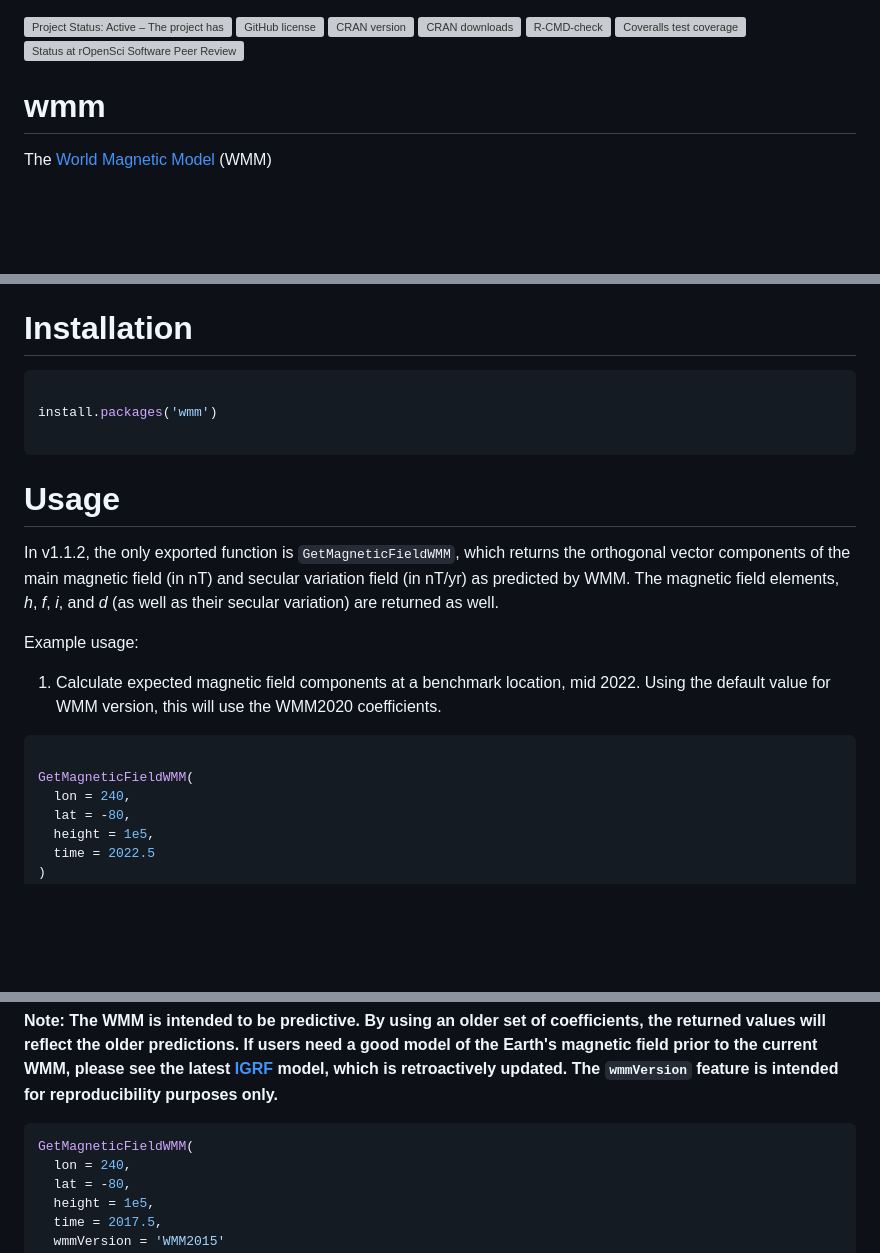
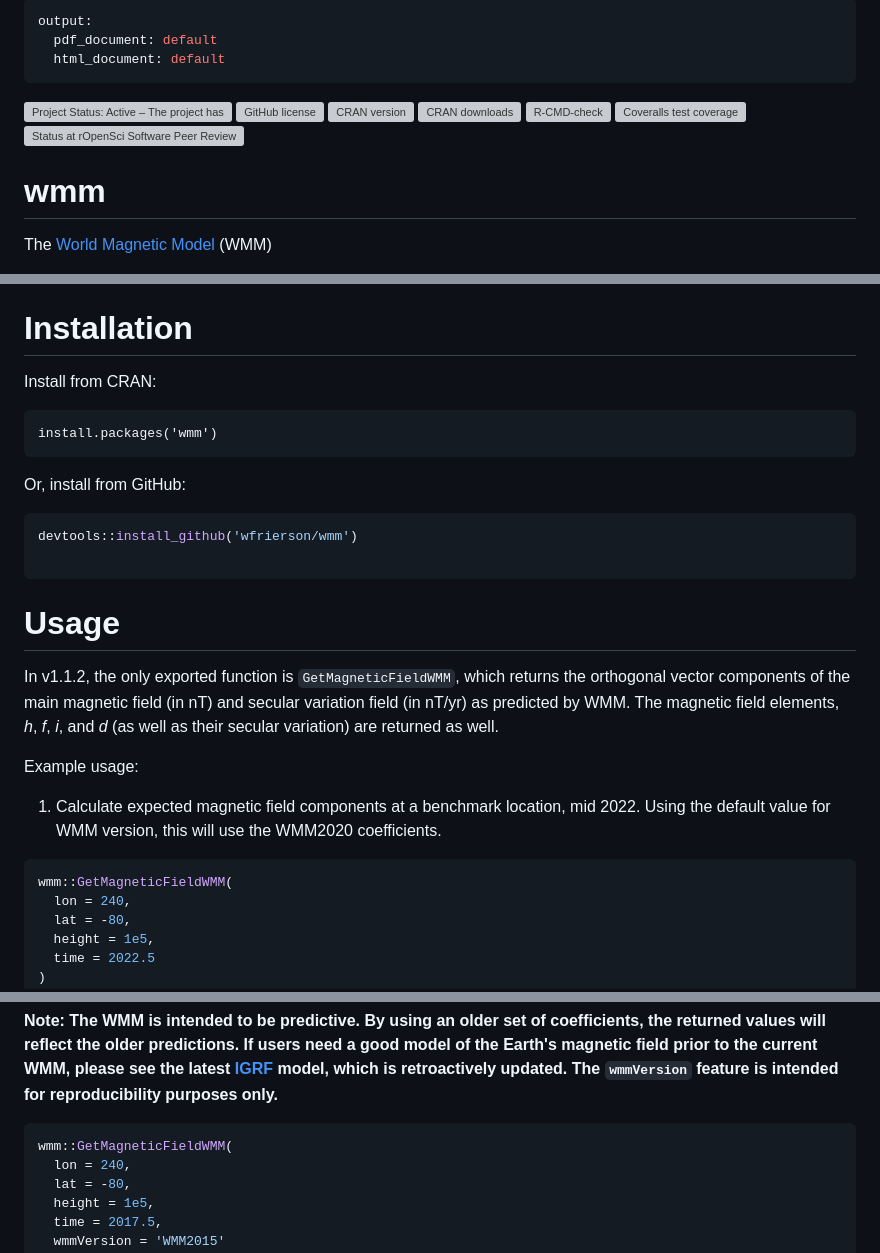
Before and after one commit to wfrierson/wmm, a Markdown page: README.md, 3 parts joined by grey strips. GitHub-like rendering; blank space fills up the shorter version; grey boxes are pictures that could not be loaded.

Commit message:
package_review: Updating README for ropensci.

````diff
--- a/README.md
+++ b/README.md
@@ -1,3 +1,8 @@
+---
+output:
+  pdf_document: default
+  html_document: default
+---
 <!-- badges: start -->
 [![Project Status: Active – The project has reached a stable, usable state and is being actively developed.](https://www.repostatus.org/badges/latest/active.svg)](https://www.repostatus.org/#active)
 [![GitHub license](https://img.shields.io/github/license/Naereen/StrapDown.js.svg)](/LICENSE)
@@ -15,9 +20,16 @@ The purpose of this package is to make accessible the magnetic field vector comp
 
 # Installation
 
+Install from CRAN:
+
+```
+install.packages('wmm')
+```
+
+Or, install from GitHub:
+
 ``` r
-
-install.packages('wmm')
+devtools::install_github('wfrierson/wmm')
 
 ```
 
@@ -29,8 +41,7 @@ Example usage:
 
 1. Calculate expected magnetic field components at a benchmark location, mid 2022. Using the default value for WMM version, this will use the WMM2020 coefficients.
 ``` r
-
-GetMagneticFieldWMM(
+wmm::GetMagneticFieldWMM(
   lon = 240,
   lat = -80,
   height = 1e5,
@@ -83,7 +94,7 @@ GetMagneticFieldWMM(
 
 __Note: The WMM is intended to be predictive. By using an older set of coefficients, the returned values will reflect the older predictions. If users need a good model of the Earth's magnetic field prior to the current WMM, please see the latest [IGRF](https://www.ngdc.noaa.gov/IAGA/vmod/igrf.html) model, which is retroactively updated. The `wmmVersion` feature is intended for reproducibility purposes only.__
 ``` r
-GetMagneticFieldWMM(
+wmm::GetMagneticFieldWMM(
   lon = 240,
   lat = -80,
   height = 1e5,
````
Also changed, not shown: other parts of README.md (+2 -2 lines).
